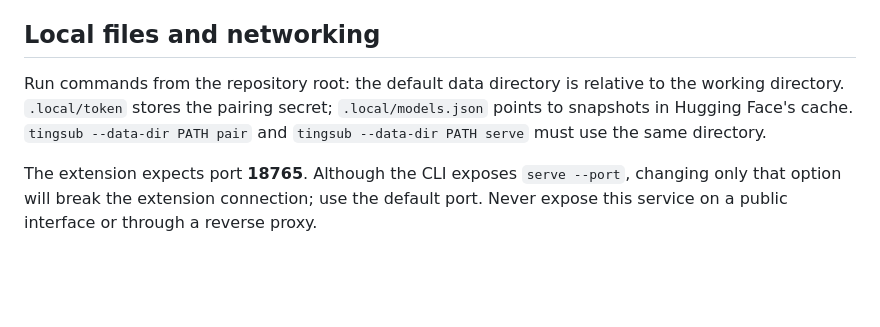
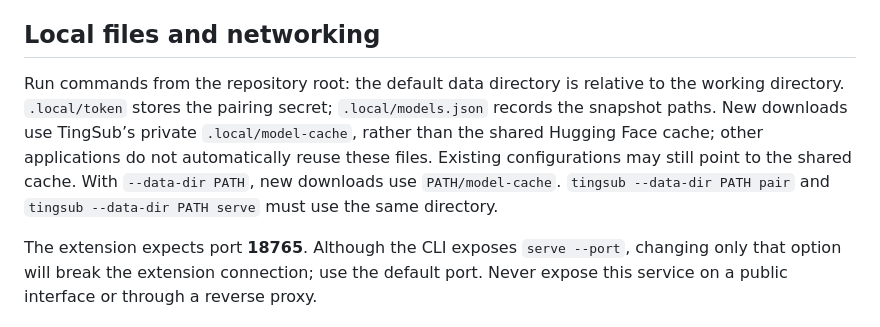
Before and after one commit to yeshan333/tingsub, a Markdown page: docs/en/installation.md, the part around the change. Drawn GitHub-style; blank space fills up the shorter version.

Commit message:
docs: clarify private model cache and source uninstall behavior

```diff
--- a/docs/en/installation.md
+++ b/docs/en/installation.md
@@ -61,7 +61,7 @@ Drag the caption header to move the overlay. It follows webpage fullscreen. Clos
 
 ## Local files and networking
 
-Run commands from the repository root: the default data directory is relative to the working directory. `.local/token` stores the pairing secret; `.local/models.json` points to snapshots in Hugging Face's cache. `tingsub --data-dir PATH pair` and `tingsub --data-dir PATH serve` must use the same directory.
+Run commands from the repository root: the default data directory is relative to the working directory. `.local/token` stores the pairing secret; `.local/models.json` records the snapshot paths. New downloads use TingSub’s private `.local/model-cache`, rather than the shared Hugging Face cache; other applications do not automatically reuse these files. Existing configurations may still point to the shared cache. With `--data-dir PATH`, new downloads use `PATH/model-cache`. `tingsub --data-dir PATH pair` and `tingsub --data-dir PATH serve` must use the same directory.
 
 The extension expects port **18765**. Although the CLI exposes `serve --port`, changing only that option will break the extension connection; use the default port. Never expose this service on a public interface or through a reverse proxy.
 
```
Also changed, not shown: docs/zh-CN/installation.md (+1 -1 lines).
